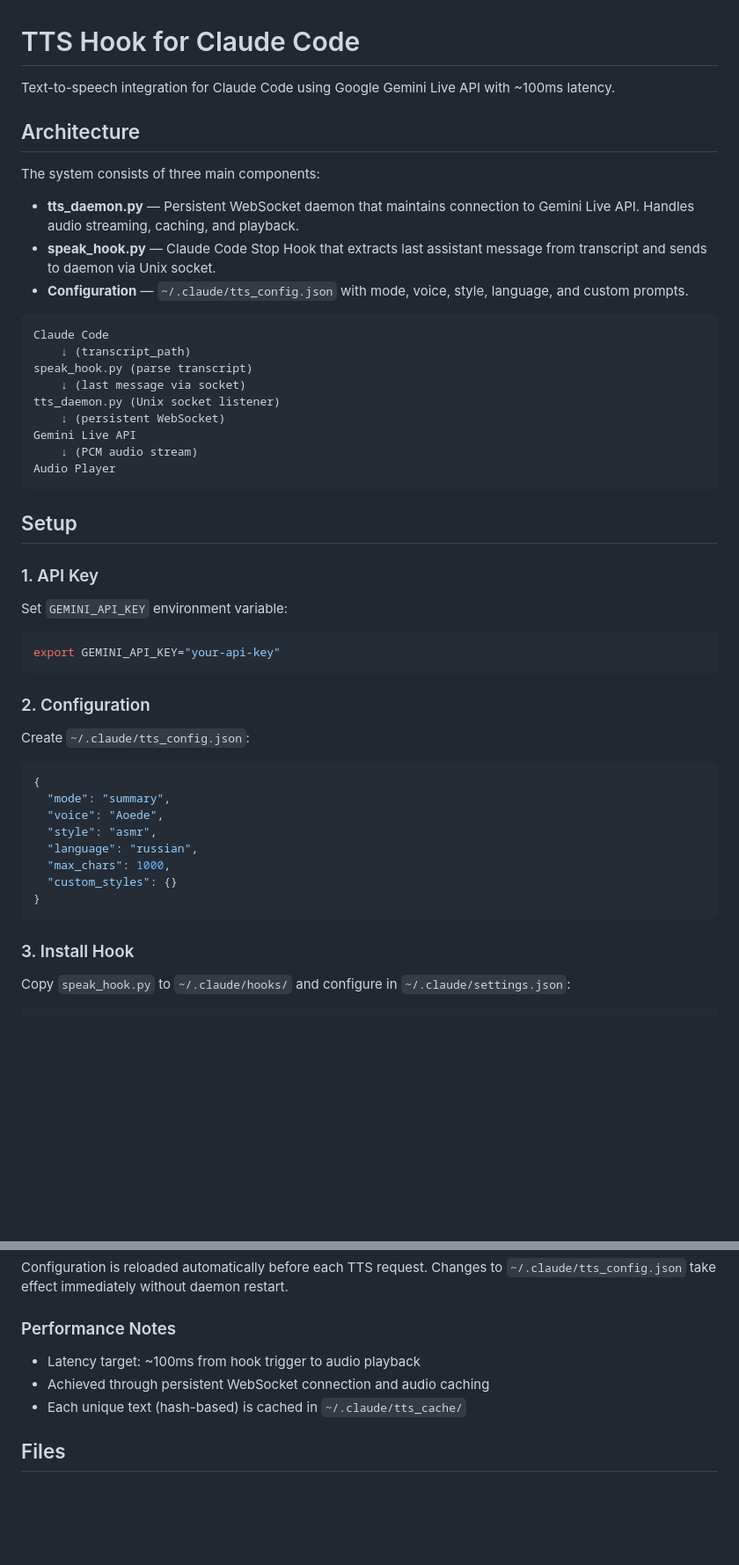
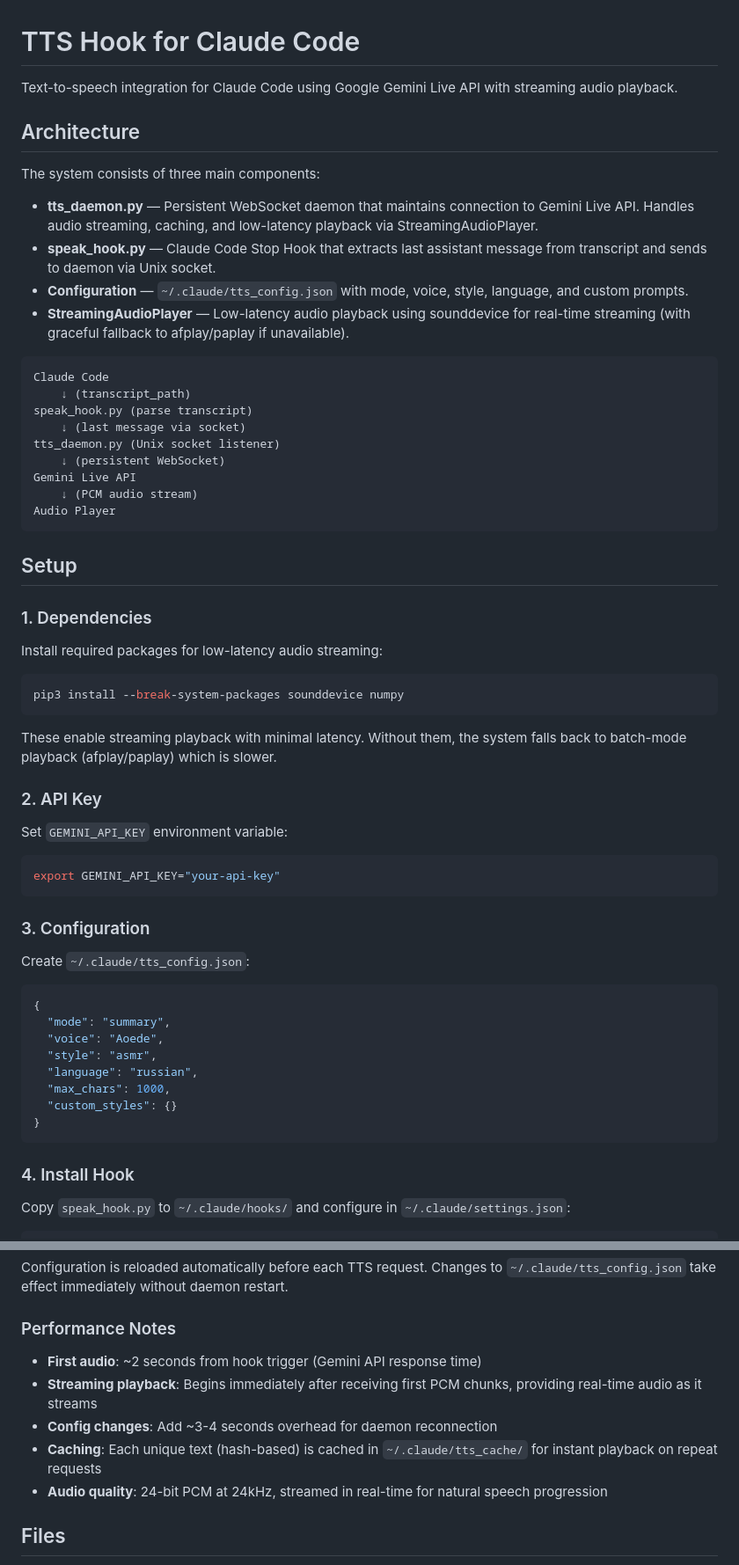
Before and after one commit to serejaris/claude-code-tts, a Markdown page: CLAUDE.md, 2 parts joined by grey strips. Shown: that part at 88% size. Rendered like a GitHub page; blank space fills up the shorter version.

Commit message:
docs: update CLAUDE.md with accurate latency and streaming playback info
- Add Dependencies section with sounddevice/numpy installation instructions
- Update Architecture to mention StreamingAudioPlayer for low-latency playback
- Fix ASMR style description: "soft, gentle, at normal pace without pauses"
- Update Performance Notes with realistic timings:
  - ~2 seconds to first audio (Gemini API response)
  - Streaming begins immediately after first chunks
  - ~3-4 seconds overhead for config changes/reconnect
- Add audio quality details (24-bit PCM at 24kHz)
- Clarify fallback behavior for systems without sounddevice

````diff
--- a/CLAUDE.md
+++ b/CLAUDE.md
@@ -1,14 +1,15 @@
 # TTS Hook for Claude Code
 
-Text-to-speech integration for Claude Code using Google Gemini Live API with ~100ms latency.
+Text-to-speech integration for Claude Code using Google Gemini Live API with streaming audio playback.
 
 ## Architecture
 
 The system consists of three main components:
 
-- **tts_daemon.py** — Persistent WebSocket daemon that maintains connection to Gemini Live API. Handles audio streaming, caching, and playback.
+- **tts_daemon.py** — Persistent WebSocket daemon that maintains connection to Gemini Live API. Handles audio streaming, caching, and low-latency playback via StreamingAudioPlayer.
 - **speak_hook.py** — Claude Code Stop Hook that extracts last assistant message from transcript and sends to daemon via Unix socket.
 - **Configuration** — `~/.claude/tts_config.json` with mode, voice, style, language, and custom prompts.
+- **StreamingAudioPlayer** — Low-latency audio playback using sounddevice for real-time streaming (with graceful fallback to afplay/paplay if unavailable).
 
 ```
 Claude Code
@@ -24,13 +25,20 @@ Audio Player
 
 ## Setup
 
-### 1. API Key
+### 1. Dependencies
+Install required packages for low-latency audio streaming:
+```bash
+pip3 install --break-system-packages sounddevice numpy
+```
+These enable streaming playback with minimal latency. Without them, the system falls back to batch-mode playback (afplay/paplay) which is slower.
+
+### 2. API Key
 Set `GEMINI_API_KEY` environment variable:
 ```bash
 export GEMINI_API_KEY="your-api-key"
 ```
 
-### 2. Configuration
+### 3. Configuration
 Create `~/.claude/tts_config.json`:
 ```json
 {
@@ -43,7 +51,7 @@ Create `~/.claude/tts_config.json`:
 }
 ```
 
-### 3. Install Hook
+### 4. Install Hook
 Copy `speak_hook.py` to `~/.claude/hooks/` and configure in `~/.claude/settings.json`:
 ```json
 {
@@ -120,9 +128,11 @@ python3 tts_daemon.py
 Configuration is reloaded automatically before each TTS request. Changes to `~/.claude/tts_config.json` take effect immediately without daemon restart.
 
 ### Performance Notes
-- Latency target: ~100ms from hook trigger to audio playback
-- Achieved through persistent WebSocket connection and audio caching
-- Each unique text (hash-based) is cached in `~/.claude/tts_cache/`
+- **First audio**: ~2 seconds from hook trigger (Gemini API response time)
+- **Streaming playback**: Begins immediately after receiving first PCM chunks, providing real-time audio as it streams
+- **Config changes**: Add ~3-4 seconds overhead for daemon reconnection
+- **Caching**: Each unique text (hash-based) is cached in `~/.claude/tts_cache/` for instant playback on repeat requests
+- **Audio quality**: 24-bit PCM at 24kHz, streamed in real-time for natural speech progression
 
 ## Files
 
````
Also changed, not shown: other parts of CLAUDE.md (+1 -1 lines).
